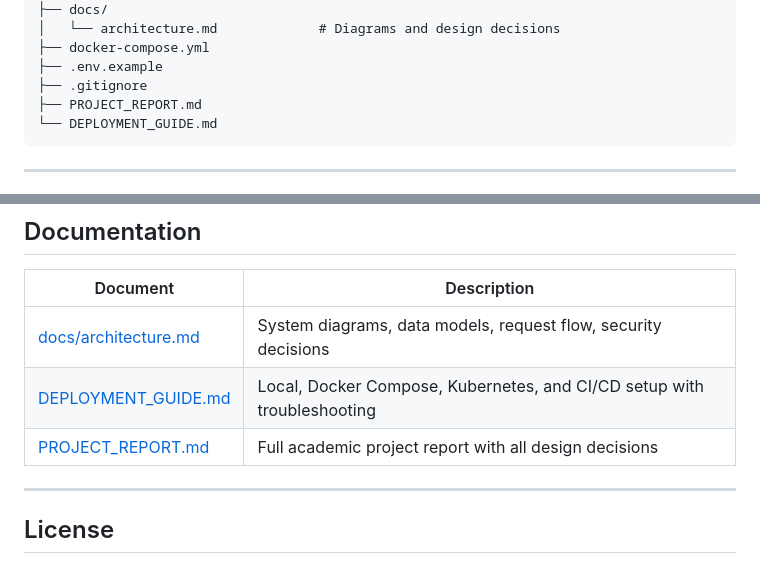
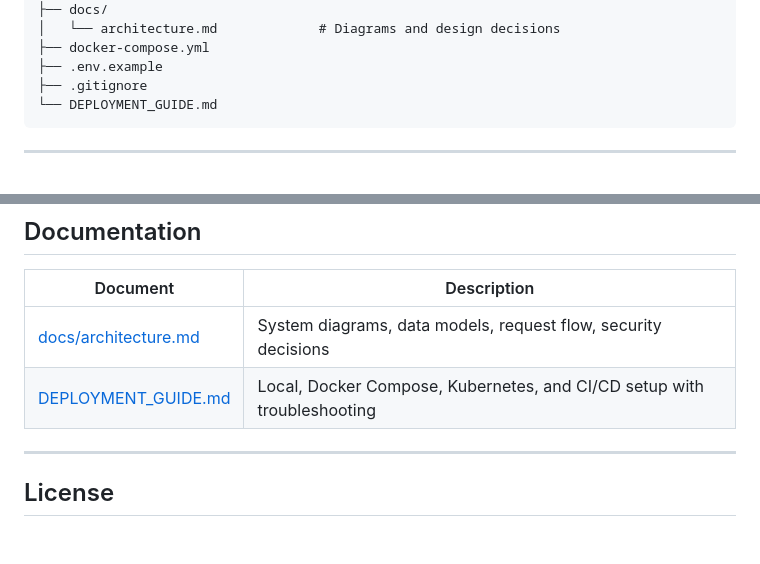
Before and after one commit to efimijacuneva/FoodOrdering, a Markdown page: README.md, 2 parts joined by grey strips. Drawn GitHub-style; blank space fills up the shorter version.

````diff
--- a/README.md
+++ b/README.md
@@ -116,7 +116,6 @@ food-ordering-application/
 ├── docker-compose.yml
 ├── .env.example
 ├── .gitignore
-├── PROJECT_REPORT.md
 └── DEPLOYMENT_GUIDE.md
 ```
 
@@ -220,7 +219,6 @@ Copy [.env.example](.env.example) to `.env` and adjust as needed:
 |----------|-------------|
 | [docs/architecture.md](docs/architecture.md) | System diagrams, data models, request flow, security decisions |
 | [DEPLOYMENT_GUIDE.md](DEPLOYMENT_GUIDE.md) | Local, Docker Compose, Kubernetes, and CI/CD setup with troubleshooting |
-| [PROJECT_REPORT.md](PROJECT_REPORT.md) | Full academic project report with all design decisions |
 
 ---
 
````
Also changed, not shown: PROJECT_REPORT.md (deleted, +0 -334 lines), REQUIREMENTS_CHECKLIST.md (deleted, +0 -145 lines).
